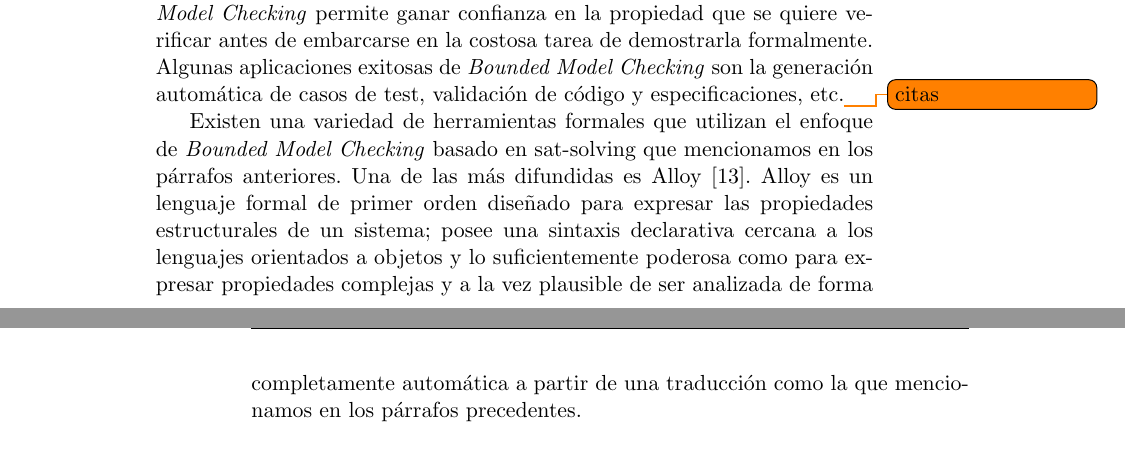
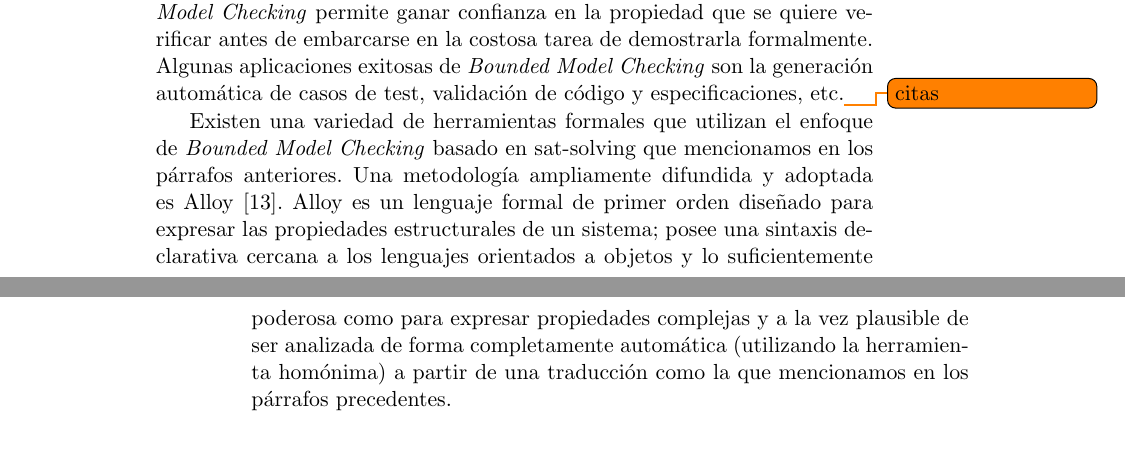
Before and after one commit to ivissani/rfm, a LaTeX thesis (tesis/tesis.tex, which reads tesis/intro.tex): two parts of pages 17 and 18 of 44 before the commit and two parts of pages 17 and 18 of 46 after it, joined at a grey line, cut so that both start at the same text. Compiled offline with pdfLaTeX.

Commit message:
Suavizando un poco la referencia a Alloy para no plantear un debate innecesario.

```diff
--- a/tesis/intro.tex
+++ b/tesis/intro.tex
@@ -135,14 +135,14 @@ generación automática de casos de test, validación de código y
 especificaciones, etc.\todo{citas}
 
 Existen una variedad de herramientas formales que utilizan el enfoque de \bmc
-basado en sat-solving que mencionamos en los párrafos anteriores. Una de las
-más difundidas es Alloy \cite{jackson:acmtosem-11_2}. Alloy es un lenguaje
+basado en sat-solving que mencionamos en los párrafos anteriores. Una metodología
+ampliamente difundida y adoptada es Alloy \cite{jackson:acmtosem-11_2}. Alloy es un lenguaje
 formal de primer orden diseñado para expresar las propiedades estructurales de
 un sistema; posee una sintaxis declarativa cercana a los lenguajes orientados
 a objetos y lo suficientemente poderosa como para expresar propiedades
 complejas y a la vez plausible de ser analizada de forma completamente
-automática a partir de una traducción como la que mencionamos en los párrafos
-precedentes.
+automática (utilizando la herramienta homónima) a partir de una traducción
+como la que mencionamos en los párrafos precedentes.
 
 
 \section{SAT Solving}
```
